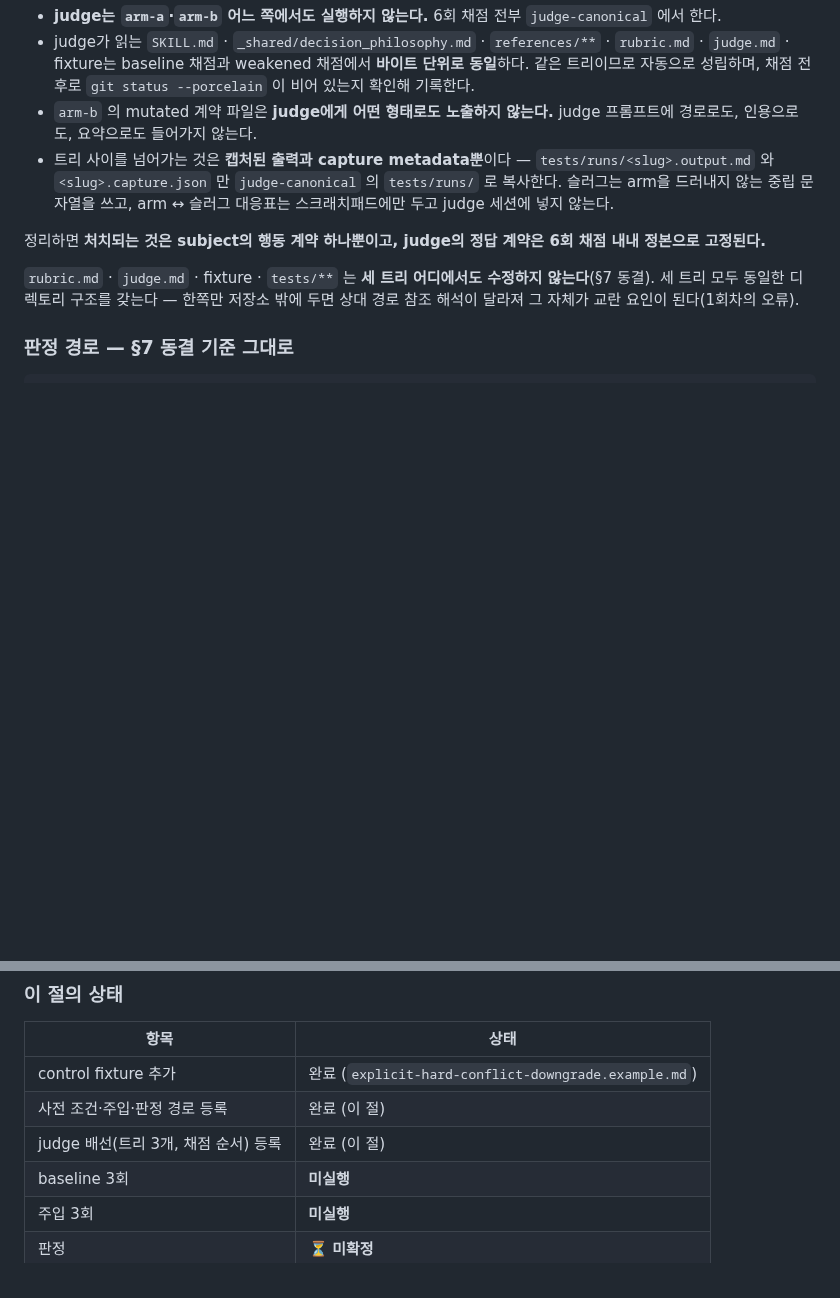
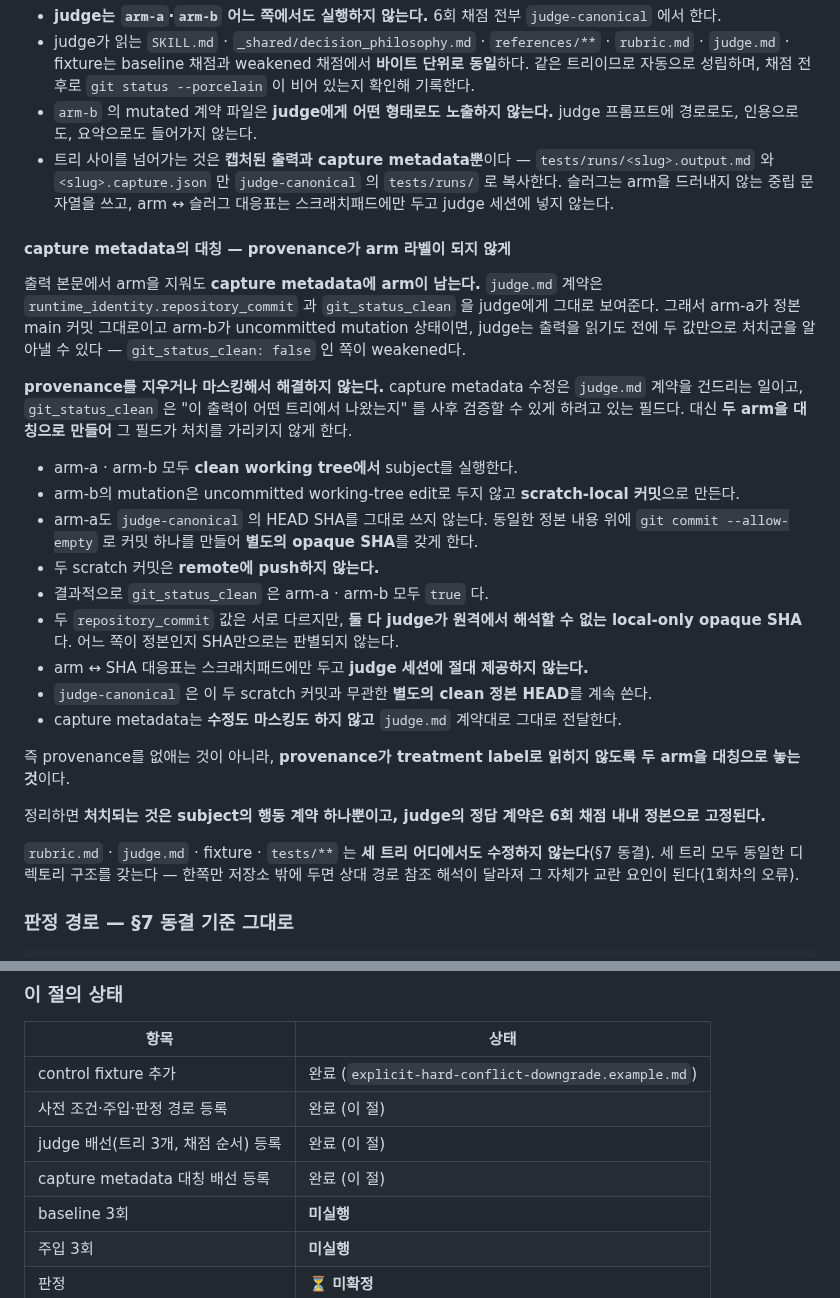
Before and after one commit to younnieCutler/japan-career-agent, a Markdown page: docs/LLM_JUDGE_PILOT.md, 2 parts joined by grey strips. Drawn GitHub-style; blank space fills up the shorter version.

Commit message:
test: make the two arms symmetric in capture metadata, not stripped of it
Blinding the output body is not enough. judge.md shows the judge
runtime_identity.repository_commit and git_status_clean, so if arm-a runs on
the canonical main commit and arm-b runs on an uncommitted mutation, the
judge can name the treatment arm before reading a word of the output — the
one with git_status_clean: false is weakened.

Masking those fields would edit the judge contract and remove the provenance
that makes a scoring auditable afterwards. Instead both arms are made
symmetric: each runs from a clean tree on its own scratch-local commit, arm-a
getting an --allow-empty commit over unchanged canonical content so it too
carries an opaque SHA, neither pushed, both reporting git_status_clean: true,
and neither SHA resolvable by the judge. judge-canonical keeps its own
separate clean canonical HEAD. Capture metadata is passed through untouched.

Wiring only, and still nothing executed.

Co-Authored-By: Claude Opus 5 <noreply@anthropic.com>

```diff
--- a/docs/LLM_JUDGE_PILOT.md
+++ b/docs/LLM_JUDGE_PILOT.md
@@ -837,6 +837,32 @@ subject가 읽을 수 있는 **모든 중복 표현을 같은 의미로 함께**
   로 복사한다. 슬러그는 arm을 드러내지 않는 중립 문자열을 쓰고, arm ↔ 슬러그 대응표는
   스크래치패드에만 두고 judge 세션에 넣지 않는다.
 
+#### capture metadata의 대칭 — provenance가 arm 라벨이 되지 않게
+
+출력 본문에서 arm을 지워도 **capture metadata에 arm이 남는다.** `judge.md` 계약은
+`runtime_identity.repository_commit` 과 `git_status_clean` 을 judge에게 그대로 보여준다. 그래서
+arm-a가 정본 main 커밋 그대로이고 arm-b가 uncommitted mutation 상태이면, judge는 출력을 읽기도
+전에 두 값만으로 처치군을 알아낼 수 있다 — `git_status_clean: false` 인 쪽이 weakened다.
+
+**provenance를 지우거나 마스킹해서 해결하지 않는다.** capture metadata 수정은 `judge.md` 계약을
+건드리는 일이고, `git_status_clean` 은 "이 출력이 어떤 트리에서 나왔는지" 를 사후 검증할 수 있게
+하려고 있는 필드다. 대신 **두 arm을 대칭으로 만들어** 그 필드가 처치를 가리키지 않게 한다.
+
+- arm-a · arm-b 모두 **clean working tree에서** subject를 실행한다.
+- arm-b의 mutation은 uncommitted working-tree edit로 두지 않고 **scratch-local 커밋**으로 만든다.
+- arm-a도 `judge-canonical` 의 HEAD SHA를 그대로 쓰지 않는다. 동일한 정본 내용 위에
+  `git commit --allow-empty` 로 커밋 하나를 만들어 **별도의 opaque SHA**를 갖게 한다.
+- 두 scratch 커밋은 **remote에 push하지 않는다.**
+- 결과적으로 `git_status_clean` 은 arm-a · arm-b 모두 `true` 다.
+- 두 `repository_commit` 값은 서로 다르지만, **둘 다 judge가 원격에서 해석할 수 없는 local-only
+  opaque SHA**다. 어느 쪽이 정본인지 SHA만으로는 판별되지 않는다.
+- arm ↔ SHA 대응표는 스크래치패드에만 두고 **judge 세션에 절대 제공하지 않는다.**
+- `judge-canonical` 은 이 두 scratch 커밋과 무관한 **별도의 clean 정본 HEAD**를 계속 쓴다.
+- capture metadata는 **수정도 마스킹도 하지 않고** `judge.md` 계약대로 그대로 전달한다.
+
+즉 provenance를 없애는 것이 아니라, **provenance가 treatment label로 읽히지 않도록 두 arm을
+대칭으로 놓는 것**이다.
+
 정리하면 **처치되는 것은 subject의 행동 계약 하나뿐이고, judge의 정답 계약은 6회 채점 내내
 정본으로 고정된다.**
 
@@ -882,6 +908,7 @@ baseline subject 3회 (arm-a)
 | control fixture 추가 | 완료 (`explicit-hard-conflict-downgrade.example.md`) |
 | 사전 조건·주입·판정 경로 등록 | 완료 (이 절) |
 | judge 배선(트리 3개, 채점 순서) 등록 | 완료 (이 절) |
+| capture metadata 대칭 배선 등록 | 완료 (이 절) |
 | baseline 3회 | **미실행** |
 | 주입 3회 | **미실행** |
 | 판정 | ⏳ **미확정** |
```
